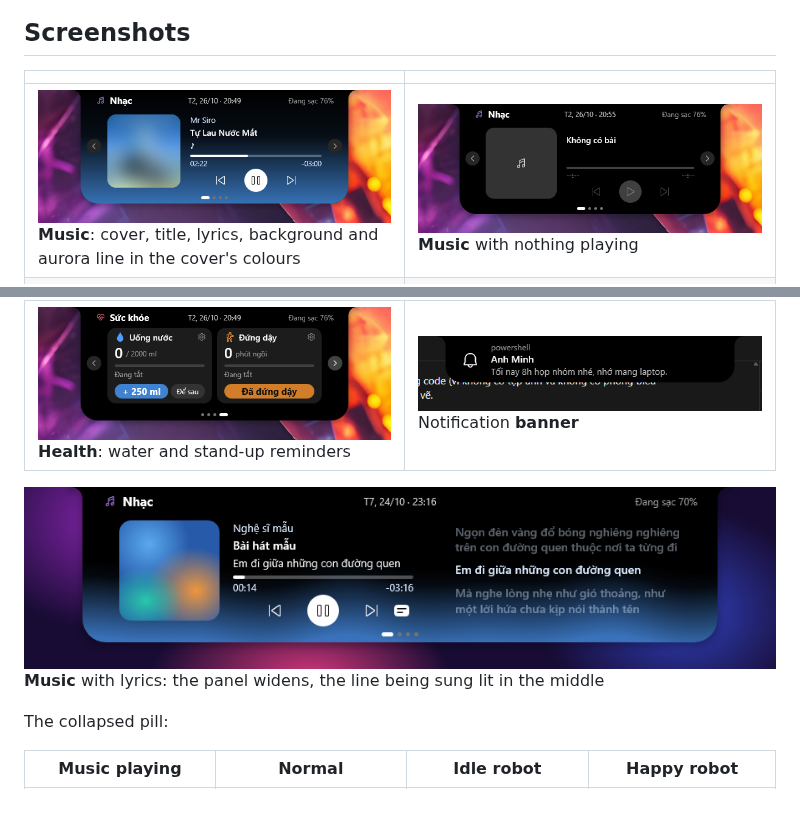
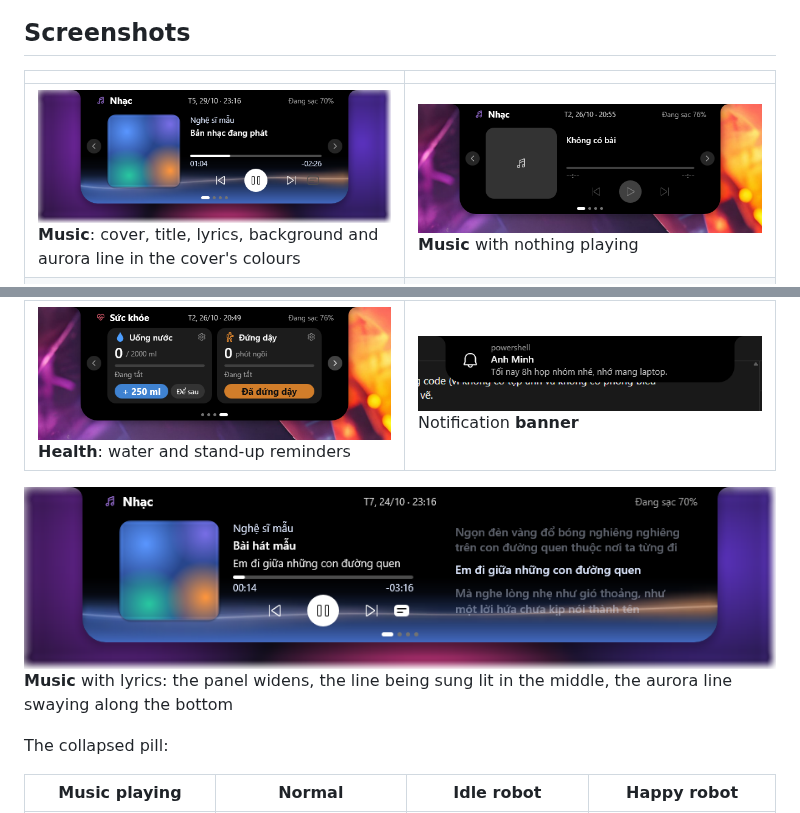
Before and after one commit to erikpuw/puw_notch, a Markdown page: README.en.md, 2 parts joined by grey strips. Drawn GitHub-style; pictures changed too: assets/screenshots/page-music-lyrics.png, assets/screenshots/page-music.png.

```diff
--- a/README.en.md
+++ b/README.en.md
@@ -25,7 +25,7 @@ A Dynamic Island–style notch for Windows. Rust + Direct2D, ~523 KB exe, no Web
 | ![Tasks](assets/screenshots/page-tasks.png)<br>**Tasks**: tasks and appointments in one list | ![Notifications](assets/screenshots/page-notifications.png)<br>**Notifications**: each with its app's icon |
 | ![Health](assets/screenshots/page-health.png)<br>**Health**: water and stand-up reminders | ![Banner](assets/screenshots/banner.png)<br>Notification **banner** |
 
-![Music with lyrics](assets/screenshots/page-music-lyrics.png)<br>**Music** with lyrics: the panel widens, the line being sung lit in the middle
+![Music with lyrics](assets/screenshots/page-music-lyrics.png)<br>**Music** with lyrics: the panel widens, the line being sung lit in the middle, the aurora line swaying along the bottom
 
 The collapsed pill:
 
```
Also changed, not shown: README.md (+1 -1 lines).
